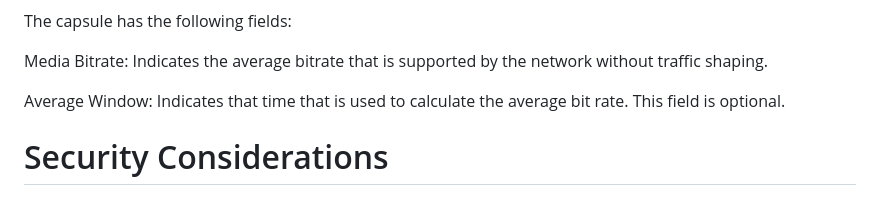
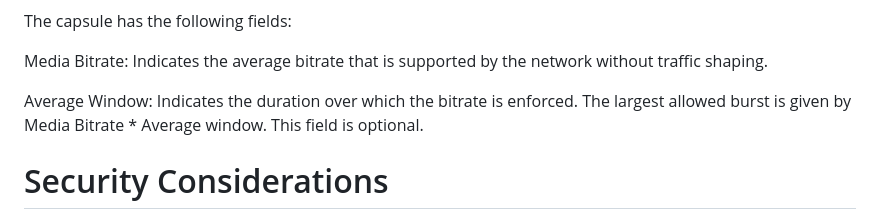
Before and after one commit to mirjak/draft-masque-mediabitrate, a Markdown page: draft-ihlar-masque-mediabitrate.md, the part around the change. Drawn GitHub-style.

Commit message:
definition average window

```diff
--- a/draft-ihlar-masque-mediabitrate.md
+++ b/draft-ihlar-masque-mediabitrate.md
@@ -81,7 +81,7 @@ The capsule has the following fields:
 
 Media Bitrate: Indicates the average bitrate that is supported by the network without traffic shaping.
 
-Average Window: Indicates that time that is used to calculate the average bit rate. This field is optional.
+Average Window: Indicates the duration over which the bitrate is enforced. The largest allowed burst is given by Media Bitrate * Average window. This field is optional.
 
 # Security Considerations
 
```
